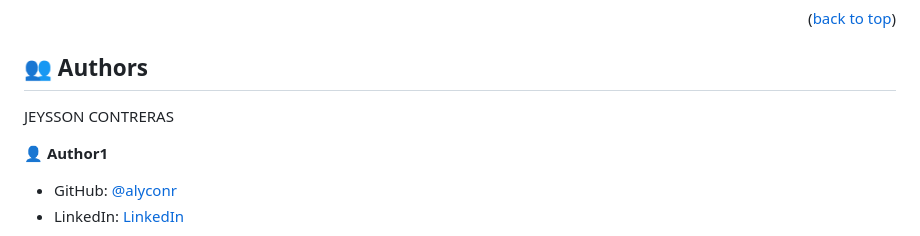
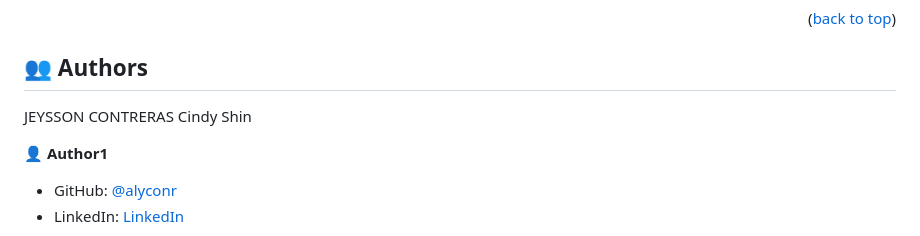
Before and after one commit to alyconr/DevOpsConf2023, a Markdown page: README.md, the part around the change printed below. Rendered like a GitHub page.

```diff
--- a/README.md
+++ b/README.md
@@ -214,6 +214,7 @@ You can deploy this project using your local enviroment or use Netlify bot to de
 ## 👥 Authors <a name="authors"></a>
 
 JEYSSON CONTRERAS
+Cindy Shin
 
 👤 **Author1**
 
```
Also changed, not shown: other parts of README.md (+3 -0 lines).
